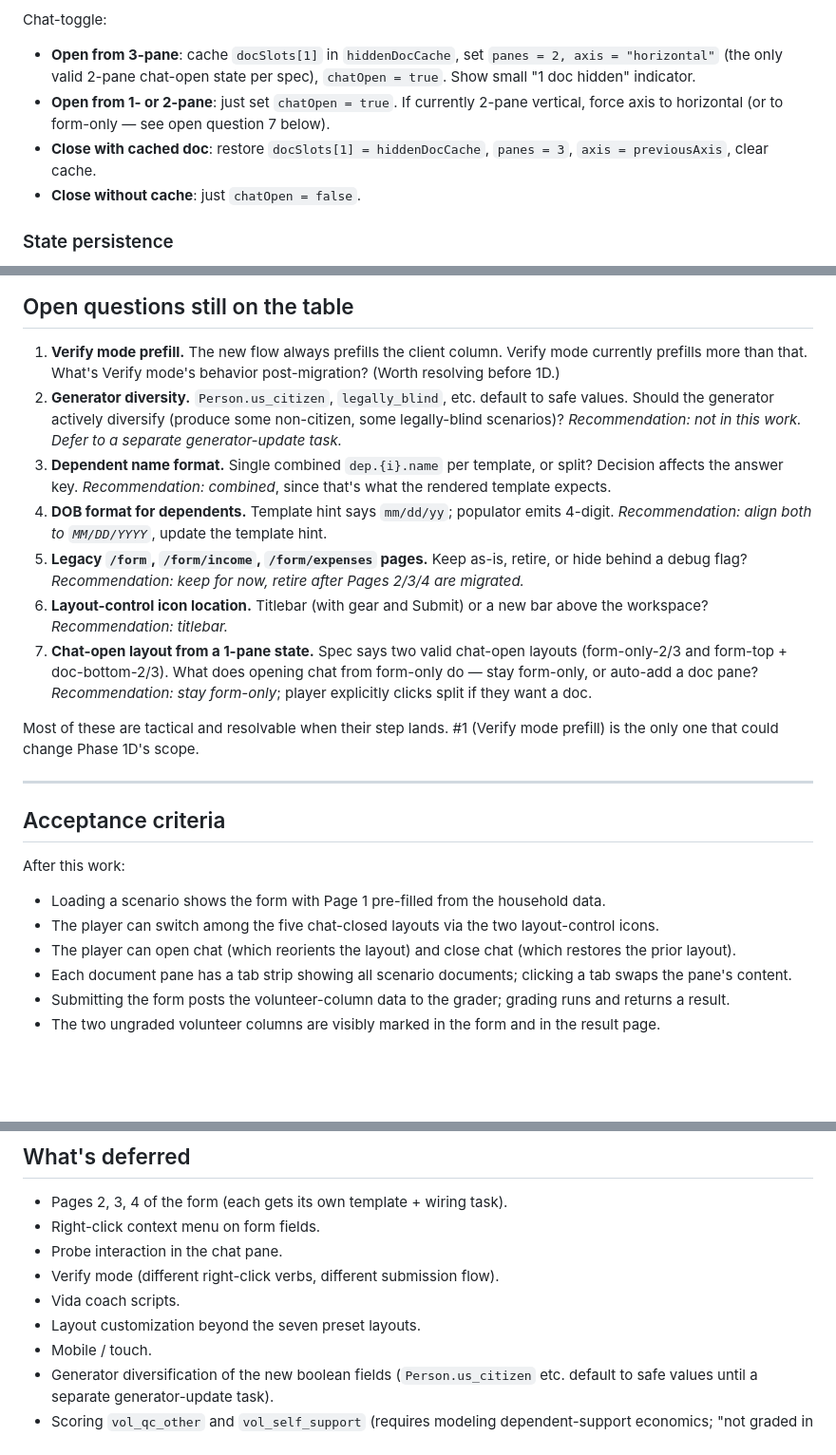
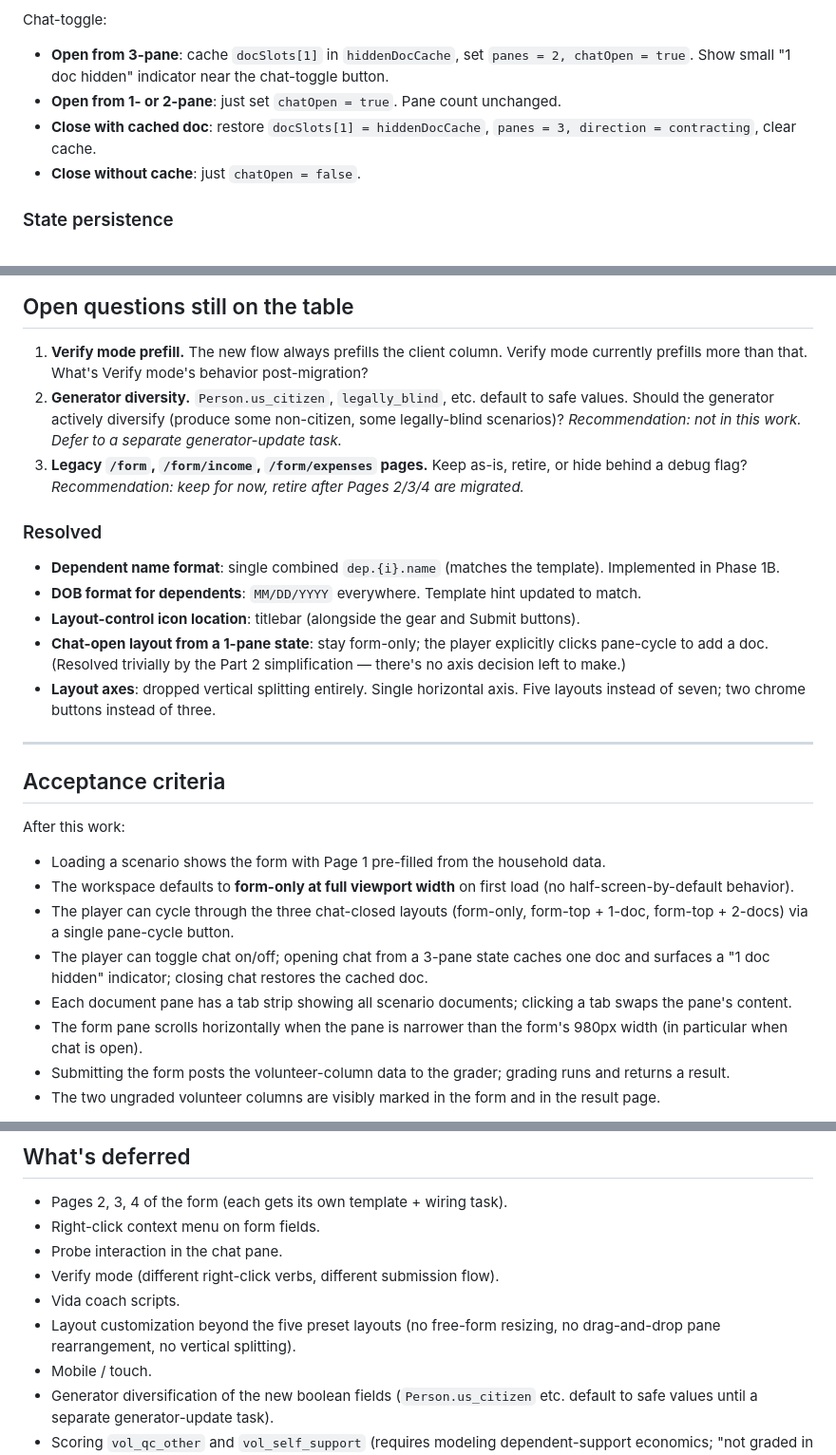
Before and after one commit to shiverwaves/VITAPrep, a Markdown page: docs/PAGE1_INTEGRATION_PLAN.md, 3 parts joined by grey strips. Shown at 95% size. GitHub-like rendering; blank space fills up the shorter version.

```diff
--- a/docs/PAGE1_INTEGRATION_PLAN.md
+++ b/docs/PAGE1_INTEGRATION_PLAN.md
@@ -351,13 +460,12 @@ immediately splits to 2 along new axis.
 
 Chat-toggle:
 - **Open from 3-pane**: cache `docSlots[1]` in `hiddenDocCache`, set
-  `panes = 2, axis = "horizontal"` (the only valid 2-pane chat-open state
-  per spec), `chatOpen = true`. Show small "1 doc hidden" indicator.
-- **Open from 1- or 2-pane**: just set `chatOpen = true`. If currently
-  2-pane vertical, force axis to horizontal (or to form-only — see open
-  question 7 below).
+  `panes = 2, chatOpen = true`. Show small "1 doc hidden" indicator near
+  the chat-toggle button.
+- **Open from 1- or 2-pane**: just set `chatOpen = true`. Pane count
+  unchanged.
 - **Close with cached doc**: restore `docSlots[1] = hiddenDocCache`,
-  `panes = 3`, `axis = previousAxis`, clear cache.
+  `panes = 3, direction = contracting`, clear cache.
 - **Close without cache**: just `chatOpen = false`.
 
 ### State persistence
@@ -398,33 +506,30 @@ Each phase is independently shippable behind a feature flag (e.g.,
 
 1. **Verify mode prefill.** The new flow always prefills the client column.
    Verify mode currently prefills more than that. What's Verify mode's
-   behavior post-migration? (Worth resolving before 1D.)
+   behavior post-migration?
 2. **Generator diversity.** `Person.us_citizen`, `legally_blind`, etc.
    default to safe values. Should the generator actively diversify (produce
    some non-citizen, some legally-blind scenarios)?
    *Recommendation: not in this work. Defer to a separate generator-update
    task.*
-3. **Dependent name format.** Single combined `dep.{i}.name` per template,
-   or split? Decision affects the answer key.
-   *Recommendation: combined*, since that's what the rendered template
-   expects.
-4. **DOB format for dependents.** Template hint says `mm/dd/yy`; populator
-   emits 4-digit.
-   *Recommendation: align both to `MM/DD/YYYY`*, update the template hint.
-5. **Legacy `/form`, `/form/income`, `/form/expenses` pages.** Keep as-is,
+3. **Legacy `/form`, `/form/income`, `/form/expenses` pages.** Keep as-is,
    retire, or hide behind a debug flag?
    *Recommendation: keep for now, retire after Pages 2/3/4 are migrated.*
-6. **Layout-control icon location.** Titlebar (with gear and Submit) or a
-   new bar above the workspace?
-   *Recommendation: titlebar.*
-7. **Chat-open layout from a 1-pane state.** Spec says two valid chat-open
-   layouts (form-only-2/3 and form-top + doc-bottom-2/3). What does opening
-   chat from form-only do — stay form-only, or auto-add a doc pane?
-   *Recommendation: stay form-only*; player explicitly clicks split if
-   they want a doc.
 
-Most of these are tactical and resolvable when their step lands. #1
-(Verify mode prefill) is the only one that could change Phase 1D's scope.
+### Resolved
+
+- **Dependent name format**: single combined `dep.{i}.name` (matches the
+  template). Implemented in Phase 1B.
+- **DOB format for dependents**: `MM/DD/YYYY` everywhere. Template hint
+  updated to match.
+- **Layout-control icon location**: titlebar (alongside the gear and
+  Submit buttons).
+- **Chat-open layout from a 1-pane state**: stay form-only; the player
+  explicitly clicks pane-cycle to add a doc. (Resolved trivially by the
+  Part 2 simplification — there's no axis decision left to make.)
+- **Layout axes**: dropped vertical splitting entirely. Single horizontal
+  axis. Five layouts instead of seven; two chrome buttons instead of
+  three.
 
 ---
 
@@ -434,12 +539,17 @@ After this work:
 
 - Loading a scenario shows the form with Page 1 pre-filled from the
   household data.
-- The player can switch among the five chat-closed layouts via the two
-  layout-control icons.
-- The player can open chat (which reorients the layout) and close chat
-  (which restores the prior layout).
+- The workspace defaults to **form-only at full viewport width** on
+  first load (no half-screen-by-default behavior).
+- The player can cycle through the three chat-closed layouts (form-only,
+  form-top + 1-doc, form-top + 2-docs) via a single pane-cycle button.
+- The player can toggle chat on/off; opening chat from a 3-pane state
+  caches one doc and surfaces a "1 doc hidden" indicator; closing chat
+  restores the cached doc.
 - Each document pane has a tab strip showing all scenario documents;
   clicking a tab swaps the pane's content.
+- The form pane scrolls horizontally when the pane is narrower than the
+  form's 980px width (in particular when chat is open).
 - Submitting the form posts the volunteer-column data to the grader;
   grading runs and returns a result.
 - The two ungraded volunteer columns are visibly marked in the form and
@@ -458,7 +568,8 @@ present; pages render as empty templates).
 - Probe interaction in the chat pane.
 - Verify mode (different right-click verbs, different submission flow).
 - Vida coach scripts.
-- Layout customization beyond the seven preset layouts.
+- Layout customization beyond the five preset layouts (no free-form
+  resizing, no drag-and-drop pane rearrangement, no vertical splitting).
 - Mobile / touch.
 - Generator diversification of the new boolean fields (`Person.us_citizen`
   etc. default to safe values until a separate generator-update task).
```
Also changed, not shown: other parts of docs/PAGE1_INTEGRATION_PLAN.md (+138 -29 lines).
